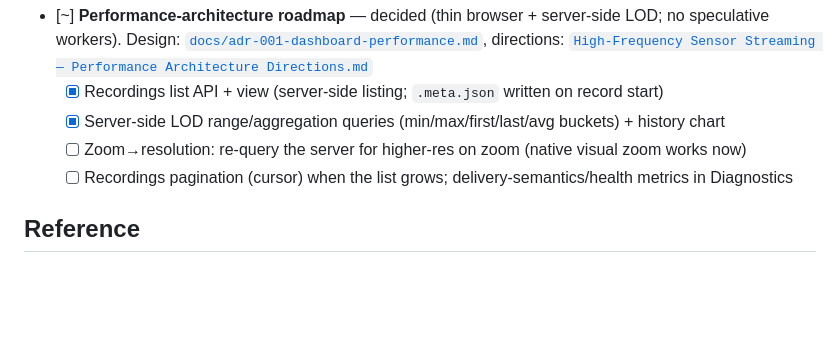
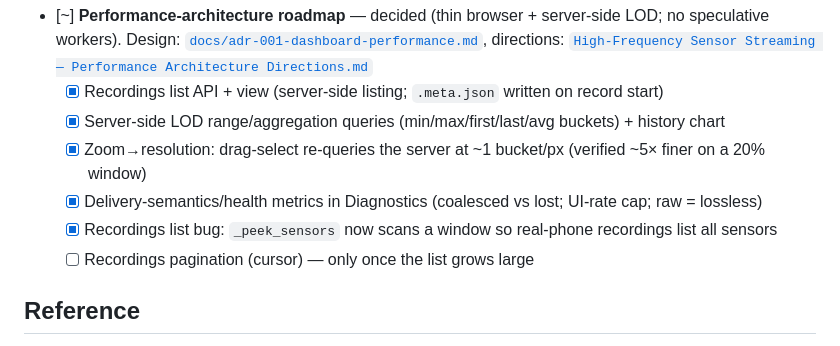
Before and after one commit to devamwork01/mobile_to_ROS, a Markdown page: README.md, the part around the change. GitHub-like rendering; blank space fills up the shorter version.

Commit message:
README: tick off zoom-requery, Diagnostics health metrics, peek-sensors fix
Co-Authored-By: Claude Opus 4.8 <noreply@anthropic.com>
Claude-Session: https://claude.ai/code/session_019dUjvRPerLwYiR5D56Poz3

```diff
--- a/README.md
+++ b/README.md
@@ -152,8 +152,10 @@ Tracked so the "test-as-you-build" checks don't get lost.
       directions: [`High-Frequency Sensor Streaming — Performance Architecture Directions.md`](High-Frequency%20Sensor%20Streaming%20—%20Performance%20Architecture%20Directions.md)
     - [x] Recordings list API + view (server-side listing; `.meta.json` written on record start)
     - [x] Server-side LOD range/aggregation queries (min/max/first/last/avg buckets) + history chart
-    - [ ] Zoom→resolution: re-query the server for higher-res on zoom (native visual zoom works now)
-    - [ ] Recordings pagination (cursor) when the list grows; delivery-semantics/health metrics in Diagnostics
+    - [x] Zoom→resolution: drag-select re-queries the server at ~1 bucket/px (verified ~5× finer on a 20% window)
+    - [x] Delivery-semantics/health metrics in Diagnostics (coalesced vs lost; UI-rate cap; raw = lossless)
+    - [x] Recordings list bug: `_peek_sensors` now scans a window so real-phone recordings list all sensors
+    - [ ] Recordings pagination (cursor) — only once the list grows large
 
 ## Reference
 
```
